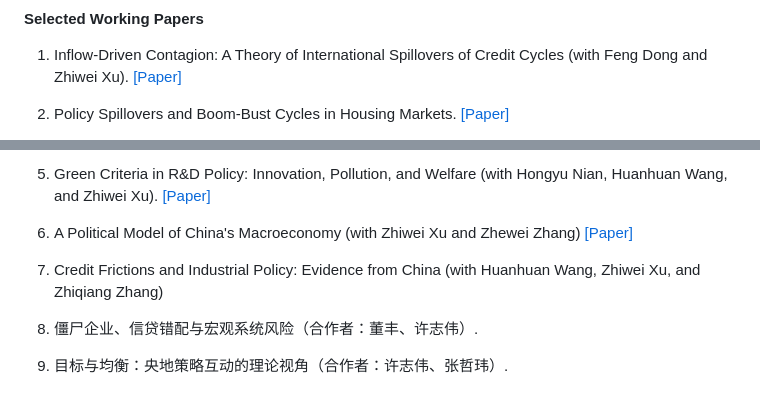
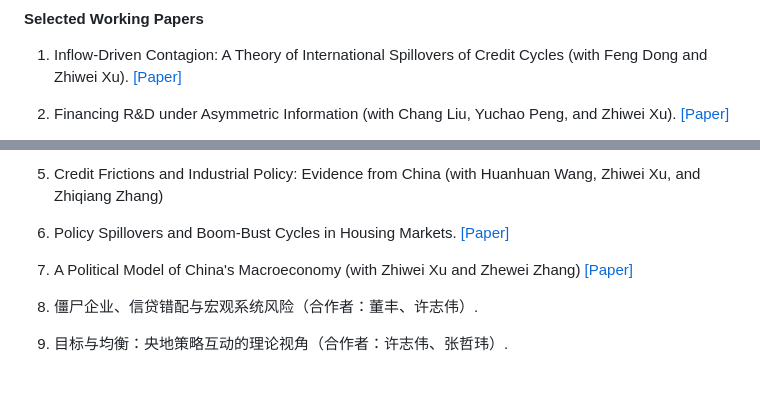
Before and after one commit to yjx-econ/mypage, a Markdown page: contents/publications.md, 2 parts joined by grey strips. Rendered like a GitHub page.

```diff
--- a/contents/publications.md
+++ b/contents/publications.md
@@ -19,5 +19,5 @@
 
   1. Inflow-Driven Contagion: A Theory of International Spillovers of Credit Cycles (with Feng Dong and Zhiwei Xu). [[Paper]](https://papers.ssrn.com/sol3/papers.cfm?abstract_id=4451063)
 
-  2. Policy Spillovers and Boom-Bust Cycles in Housing Markets. [[Paper]](https://papers.ssrn.com/sol3/papers.cfm?abstract_id=5711649)
+  2. Financing R&D under Asymmetric Information (with Chang Liu, Yuchao Peng, and Zhiwei Xu). [[Paper]](https://papers.ssrn.com/sol3/papers.cfm?abstract_id=7563779)
 
@@ -27,9 +27,9 @@
 
-  5. Green Criteria in R&D Policy: Innovation, Pollution, and Welfare (with Hongyu Nian, Huanhuan Wang, and Zhiwei Xu). [[Paper]](https://papers.ssrn.com/sol3/papers.cfm?abstract_id=4974208)
+  5. Credit Frictions and Industrial Policy: Evidence from China (with Huanhuan Wang, Zhiwei Xu, and Zhiqiang Zhang)
 
-  6. A Political Model of China's Macroeconomy (with Zhiwei Xu and Zhewei Zhang) [[Paper]](https://papers.ssrn.com/sol3/papers.cfm?abstract_id=5328567)
+  6. Policy Spillovers and Boom-Bust Cycles in Housing Markets. [[Paper]](https://papers.ssrn.com/sol3/papers.cfm?abstract_id=5711649)
 
-  7. Credit Frictions and Industrial Policy: Evidence from China (with Huanhuan Wang, Zhiwei Xu, and Zhiqiang Zhang)
+  7. A Political Model of China's Macroeconomy (with Zhiwei Xu and Zhewei Zhang) [[Paper]](https://papers.ssrn.com/sol3/papers.cfm?abstract_id=5328567)
 
   8. 僵尸企业、信贷错配与宏观系统风险（合作者：董丰、许志伟）.
 
```
Also changed, not shown: other parts of contents/publications.md (+2 -2 lines).
